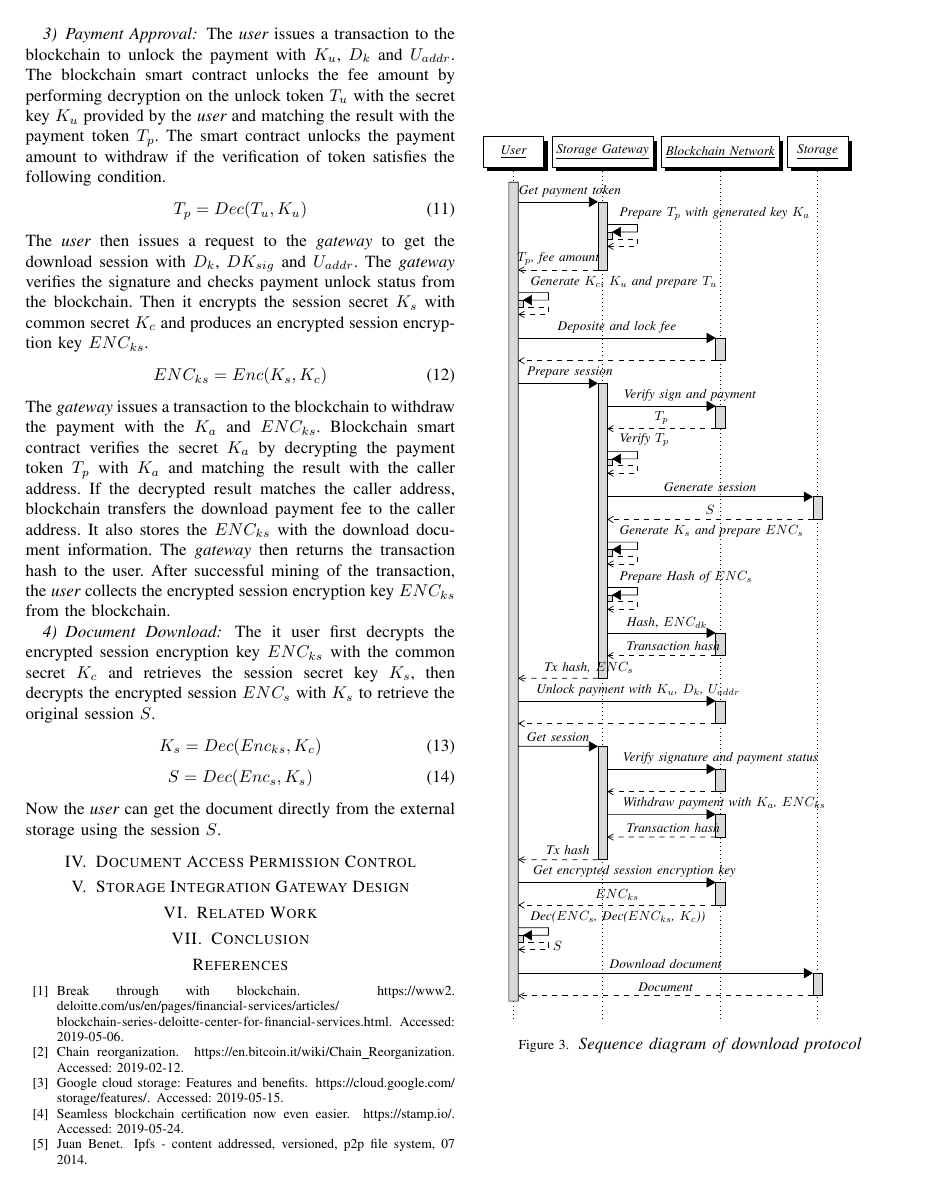
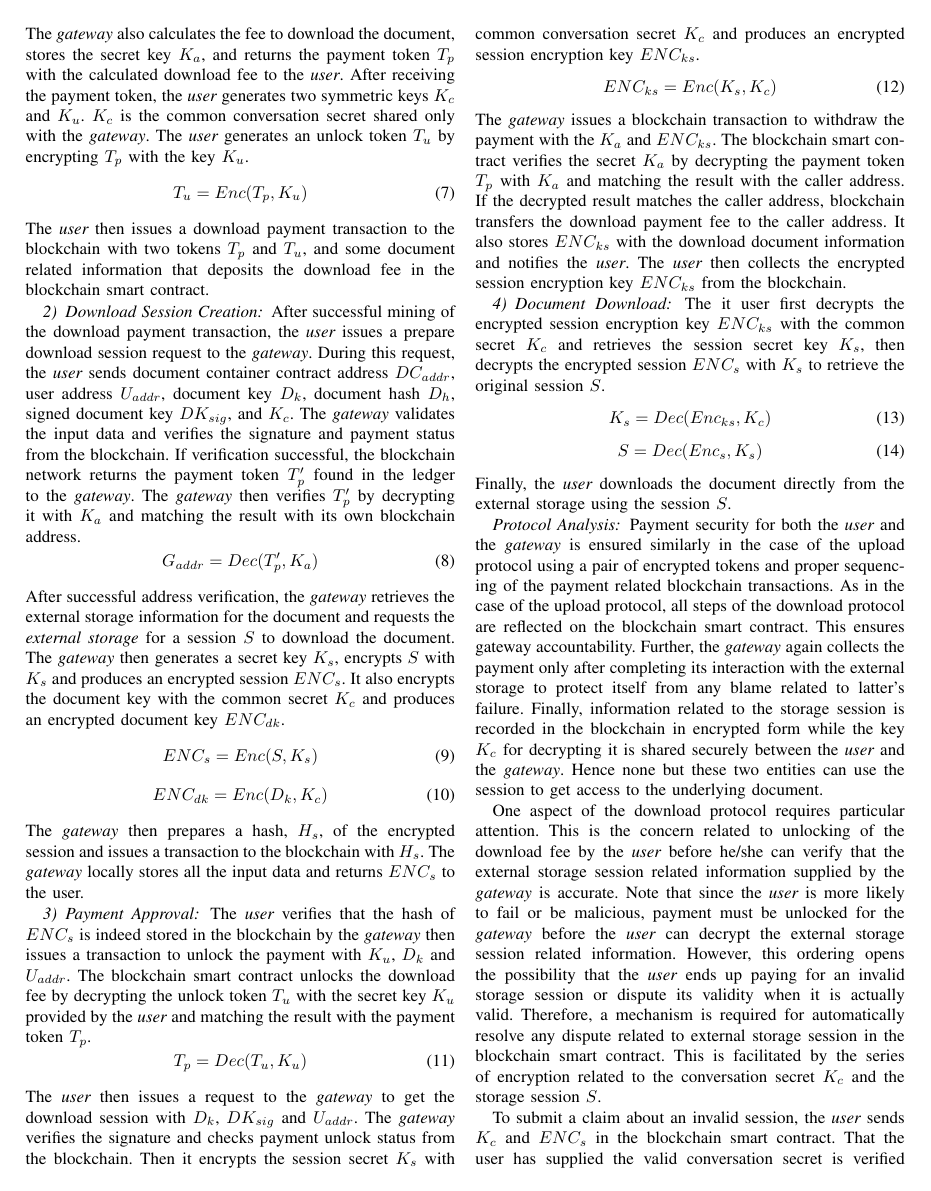
Before and after one commit to MuhammadNurYanhaona/bc-storage-paper, a LaTeX paper (storage-integration-paper.tex): page 6 of 7. Compiled offline with pdfLaTeX; a missing font is replaced by an installed copy or a similar font; a LaTeX package or settings file that is missing is left out.

Commit message:
sixth commit

```diff
--- a/storage-integration-paper.tex
+++ b/storage-integration-paper.tex
@@ -200,3 +257,5 @@ The {\it user} requests the {\it gateway} to generate a payment token for downlo
 \label{eq-d-1}
 T_p = Enc (AC_{addr}, K_a)
 \end{equation}
+The {\it gateway} also calculates the fee to download the document, stores the secret key $K_a$, and returns the payment token $T_p$ with the calculated download fee to the {\it user}.
+After receiving the payment token, the {\it user} generates two symmetric keys $K_c$ and $K_u$. $K_c$ is the common conversation secret shared only with the {\it gateway}. The {\it user} generates an unlock token $T_u$ by encrypting $T_p$ with the key $K_u$.
@@ -206,15 +263,15 @@ After receiving the payment token, the {\it user} generates two symmetric keys $
 \label{eq-d-2}
 T_u = Enc (T_p, K_u)
 \end{equation}
-The {\it user} the issues a download payment transaction to the blockchain with two tokens $T_p$ and $T_u$, and some document related information that deposits the download fee in the blockchain smart contract.
+The {\it user} then issues a download payment transaction to the blockchain with two tokens $T_p$ and $T_u$, and some document related information that deposits the download fee in the blockchain smart contract.
 
 \subsubsection{Download Session Creation}
-After successful mining of download payment transaction, the {\it user} issues a prepare download session request to the {\it gateway}. During this request, the {\it user} sends document container contract address $DC_{addr}$, user address $U_{addr}$, document key $D_k$, document hash $D_h$, signed document key $DK_{sig}$ and the $K_c$. The {\it gateway} validates the input data and verifies the signature and payment status from the blockchain. In case of a successful verification of the payment status, the blockchain network returns the payment token $T_p^\prime$ to the {\it gateway}. The {\it gateway} then verifies the $T_p^\prime$ by decrypting it with $K_a$ and matching the result with its own blockchain address.
+After successful mining of the download payment transaction, the {\it user} issues a prepare download session request to the {\it gateway}. During this request, the {\it user} sends document container contract address $DC_{addr}$, user address $U_{addr}$, document key $D_k$, document hash $D_h$, signed document key $DK_{sig}$, and $K_c$. The {\it gateway} validates the input data and verifies the signature and payment status from the blockchain. If verification successful, the blockchain network returns the payment token $T_p^\prime$ found in the ledger to the {\it gateway}. The {\it gateway} then verifies $T_p^\prime$ by decrypting it with $K_a$ and matching the result with its own blockchain address.
 \begin{equation}
 \label{eq-d-3}
 G_{addr} = Dec (T_p^\prime, K_a)
 \end{equation}
-After a successful address verification, the {\it gateway} retrieves the external storage information for the document and requests the {\it external storage} for a session $S$ to download the document. The {\it gateway} then generates a secret key $K_s$,  encrypts $S$ with $K_s$ and produces an encrypted session $ENC_s$. It also encrypts the document key with the common secret $K_c$ and produces an encrypted document key $ENC_{dk}$.
+After successful address verification, the {\it gateway} retrieves the external storage information for the document and requests the {\it external storage} for a session $S$ to download the document. The {\it gateway} then generates a secret key $K_s$,  encrypts $S$ with $K_s$ and produces an encrypted session $ENC_s$. It also encrypts the document key with the common secret $K_c$ and produces an encrypted document key $ENC_{dk}$.
 \begin{equation}
 \label{eq-d-4}
 ENC_s = Enc (S, K_s)
@@ -223,20 +280,20 @@ ENC_s = Enc (S, K_s)
 \label{eq-d-5}
 ENC_{dk} = Enc (D_k, K_c)
 \end{equation}
-The {\it gateway} then prepares a hash of the encrypted session and issues a transaction to the blockchain with the hash and $ENC_{dk}$. The {\it gateway} locally stores all the input data and returns the hash and $ENC_s$ to the user.
+The {\it gateway} then prepares a hash, $H_s$, of the encrypted session and issues a transaction to the blockchain with $H_s$. The {\it gateway} locally stores all the input data and returns $ENC_s$ to the user.
 
 \subsubsection{Payment Approval}
-The {\it user} issues a transaction to the blockchain to unlock the payment with $K_u$, $D_k$ and $U_{addr}$. The blockchain smart contract unlocks the fee amount by performing decryption on the unlock token $T_u$ with the secret key $K_u$ provided by the {\it user} and matching the result with the payment token $T_p$. The smart contract unlocks the payment amount to withdraw if the verification of token satisfies the following condition.
+The {\it user} verifies that the hash of $ENC_s$ is indeed stored in the blockchain by the {\it gateway} then issues a transaction to unlock the payment with $K_u$, $D_k$ and $U_{addr}$. The blockchain smart contract unlocks the download fee by decrypting the unlock token $T_u$ with the secret key $K_u$ provided by the {\it user} and matching the result with the payment token $T_p$.
 \begin{equation}
 \label{eq-d-6}
 T_p = Dec (T_u, K_u)
 \end{equation}
-The {\it user} then issues a request to the {\it gateway} to get the download session with $D_k$, $DK_{sig}$ and $U_{addr}$. The {\it gateway} verifies the signature and checks payment unlock status from the  blockchain. Then it encrypts the session secret $K_s$ with common secret $K_c$ and produces an encrypted session encryption key $ENC_{ks}$.
+The {\it user} then issues a request to the {\it gateway} to get the download session with $D_k$, $DK_{sig}$ and $U_{addr}$. The {\it gateway} verifies the signature and checks payment unlock status from the  blockchain. Then it encrypts the session secret $K_s$ with common conversation secret $K_c$ and produces an encrypted session encryption key $ENC_{ks}$.
 \begin{equation}
 \label{eq-d-7}
 ENC_{ks} = Enc (K_s, K_c)
 \end{equation}
-The {\it gateway} issues a transaction to the blockchain to withdraw the payment with the $K_a$ and $ENC_{ks}$. Blockchain smart contract verifies the secret $K_a$ by decrypting the payment token $T_p$ with $K_a$ and matching the result with the caller address. If the decrypted result matches the caller address, blockchain transfers the download payment fee to the caller address. It also stores the $ENC_{ks}$ with the download document information. The {\it gateway} then returns the transaction hash to the user. After successful mining of the transaction, the {\it user} collects the encrypted session encryption key $ENC_{ks}$ from the blockchain.
+The {\it gateway} issues a blockchain transaction to withdraw the payment with the $K_a$ and $ENC_{ks}$. The blockchain smart contract verifies the secret $K_a$ by decrypting the payment token $T_p$ with $K_a$ and matching the result with the caller address. If the decrypted result matches the caller address, blockchain transfers the download payment fee to the caller address. It also stores $ENC_{ks}$ with the download document information and notifies the {\it user}. The {\it user} then collects the encrypted session encryption key $ENC_{ks}$ from the blockchain.
 
 \subsubsection{Document Download}
 The {it user} first decrypts the encrypted session encryption key $ENC_{ks}$ with the common secret $K_c$ and retrieves the session secret key $K_s$, then decrypts the encrypted session $ENC_s$ with $K_s$ to retrieve the original session $S$.
@@ -248,66 +305,14 @@ K_s = Dec (Enc_{ks}, K_c)
 \label{eq-d-9}
 S = Dec (Enc_s, K_s)
 \end{equation}
-Now the {\it user} can get the document directly from the external storage using the session $S$.
+Finally, the {\it user} downloads the document directly from the external storage using the session $S$.
 
-\tikzset{every picture/.append style={transform shape,scale=1.2}}
-\begin{figure}
-  \label{seq:downloadProtocol}
-   \begin{sequencediagram}
-    \newthread{usr}{\it User}{}
-    \newinst{ac}{\it Storage Gateway}{}
-    \newinst{bc}{\it Blockchain Network}{}
-    \newinst{es}{\it Storage}{}
+\subsubsection*{Protocol Analysis}
+Payment security for both the {\it user} and the {\it gateway} is ensured similarly in the case of the upload protocol using a pair of encrypted tokens and proper sequencing of the payment related blockchain transactions. As in the case of the upload protocol, all steps of the download protocol are reflected on the blockchain smart contract. This ensures gateway accountability. Further, the {\it gateway} again collects the payment only after completing its interaction with the external storage to protect itself from any blame related to latter's failure. Finally, information related to the storage session  is recorded in the blockchain in encrypted form while the key $K_c$ for decrypting it is shared securely between the {\it user} and the {\it gateway}. Hence none but these two entities can use the session to get access to the underlying document.
 
-    \begin{call}{usr}{\hspace{0.5cm} \it Get payment token}{ac}{\it  $T_p$, fee amount}
-        \begin{callself}{ac}{\it Prepare $T_p$ with generated key $K_{a}$}{}
-        \end{callself}
-    \end{call}
+One aspect of the download protocol requires particular attention. This is the concern related to unlocking of the download fee by the {\it user} before he/she can verify that the external storage session related information supplied by the {\it gateway} is accurate. Note that since the {\it user} is more likely to fail or be malicious, payment must be unlocked for the {\it gateway} before the {\it user} can decrypt the external storage session related information. However, this ordering opens the possibility that the {\it user} ends up paying for an invalid storage session or dispute its validity when it is actually valid. Therefore, a mechanism is required for automatically resolve any dispute related to external storage session in the blockchain smart contract. This is facilitated by the series of encryption related to the conversation secret $K_c$ and the storage session $S$.
 
-    \begin{callself}{usr}{\it Generate $K_c$, $K_u$ and prepare $T_u$}{}
-    \end{callself}
-    \begin{call}{usr}{\it Deposite and lock fee}{bc}{}
-    \end{call}
-
-    %\begin{call}{usr}{Prepare download session}{ac}{Transaction hash}
-    \begin{call}{usr}{\hspace{0.5cm} \it Prepare session}{ac}{\hspace{1.5cm} \it Tx hash, $ENC_s$}
-        \begin{call}{ac}{\hspace{1.5cm}\it Verify sign and payment}{bc}{\it $T_p$}
-        \end{call}
-        \begin{callself}{ac}{\it Verify $T_p$}{}
-        \end{callself}
-        \begin{call}{ac}{\it Generate session}{es}{$S$}
-        \end{call}
-        \begin{callself}{ac}{\it Generate $K_s$ and prepare $ENC_s$} {}
-        \end{callself}
-        \begin{callself}{ac}{\it Prepare Hash of $ENC_s$}{}
-        \end{callself}
-        \begin{call}{ac}{\hspace{0.3cm}{\it Hash}, $ENC_{dk}$}{bc}{\hspace{0.5cm} \it Transaction hash}
-        \end{call}
-    \end{call}
-
-    \begin{call}{usr}{\hspace{1.0cm} \it Unlock payment with $K_u$, $D_k$, $U_{addr}$}{bc}{}
-    \end{call}
-
-    %\begin{call}{usr}{Get session with $D_k$, $DK_{sig}$, $U_{addr}$}{ac}{}
-    \begin{call}{usr}{\it Get session}{ac}{\hspace{0.4cm} \it Tx hash}
-        \begin{call}{ac}{\hspace{3.0cm} \it Verify signature and payment status}{bc}{}
-        \end{call}
-
-        \begin{call}{ac}{\hspace{3.2cm} \it Withdraw payment with $K_a$, $ENC_{ks}$}{bc}{\hspace{0.5cm} \it Transaction hash}
-        \end{call}
-    \end{call}
-
-    \begin{call}{usr}{\hspace{0.8cm} \it Get encrypted session encryption key }{bc}{$ENC_{ks}$}
-    \end{call}
-    \begin{call}{usr}{\it Dec($ENC_s$, Dec($ENC_{ks}$, $K_c$))}{usr}{\it $S$}
-    \end{call}
-    \begin{call}{usr}{\it Download document}{es}{\it Document}
-    \end{call}
-  \end{sequencediagram}
-\caption{\normalsize \it Sequence diagram of download protocol}
-\end{figure}
-%\end{multicols}
-
+To submit a claim about an invalid session, the {\it user} sends $K_c$ and $ENC_s$ in the blockchain smart contract. That the user has supplied the valid conversation secret is verified by performing the inverse of Equation \ref{eq-d-5} and matching the answer with the document key $D_k$. Since it is the {\it gateway} who did the original transaction, the {\it user} also establishes that the provided $K_c$ value was known to the {\it gateway}. Now the blockchain smart contract itself can compute Equation \ref{eq-d-8} and \ref{eq-d-9} to retrieve the session $S$. It then computes a hash of $S$ and checks if that matches $H_s$ which being stored in the blockchain by the {\it gateway}. If both hashes matches then the {\it user's} session invalidity claim is serious. Then the {\it gateway} maliciousness and external storage  malfunctioning should be investigated. Otherwise, the {\it user's} claim is ignored.
 
 \section{Document Access Permission Control}
 \label{s-accr}
```
Also changed, not shown: storage-integration-paper.pdf, storage-integration-paper.tex (63 more changed lines), 3 other files.
